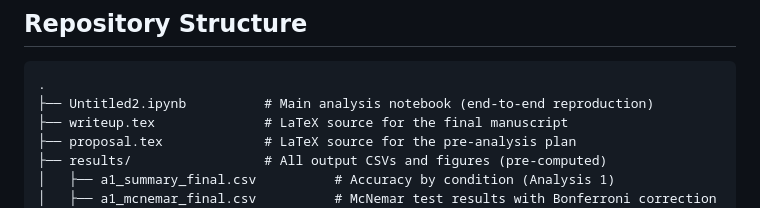
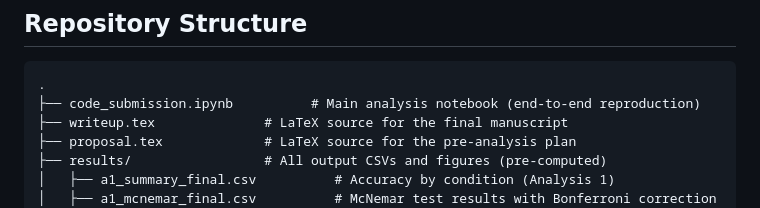
Before and after one commit to ramirmrad/CS321M_Final_Project, a Markdown page: README.md, the part around the change. GitHub-like rendering.

````diff
--- a/README.md
+++ b/README.md
@@ -10,7 +10,7 @@ This repository contains all code, pre-collected logit caches, result CSVs, and
 
 ```
 .
-├── Untitled2.ipynb          # Main analysis notebook (end-to-end reproduction)
+├── code_submission.ipynb          # Main analysis notebook (end-to-end reproduction)
 ├── writeup.tex              # LaTeX source for the final manuscript
 ├── proposal.tex             # LaTeX source for the pre-analysis plan
 ├── results/                 # All output CSVs and figures (pre-computed)
````
